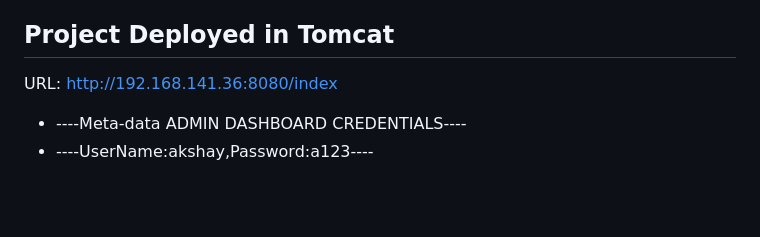
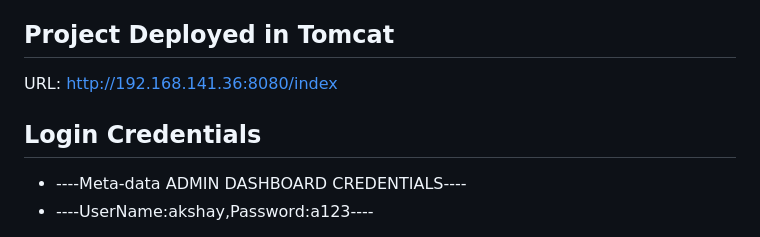
Before and after one commit to akshay0828/Spiceland-12-12-2022, a Markdown page: README.md, the part around the change. Drawn GitHub-style; blank space fills up the shorter version.

```diff
--- a/README.md
+++ b/README.md
@@ -10,6 +10,8 @@
 
    ## Project Deployed in Tomcat
  URL: http://192.168.141.36:8080/index
+
+  ## Login Credentials
 
  <ul>
         <li>----Meta-data ADMIN DASHBOARD CREDENTIALS----</li>
```
